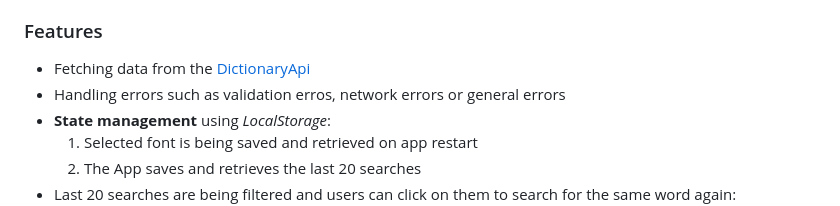
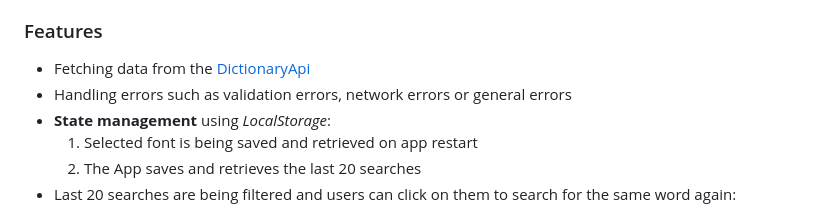
Before and after one commit to MariusHor/dictionary-web-app, a Markdown page: README.md, the part around the change. GitHub-like rendering.

```diff
--- a/README.md
+++ b/README.md
@@ -27,7 +27,7 @@
 ### Features
 
 - Fetching data from the [DictionaryApi](https://dictionaryapi.dev/)
-- Handling errors such as validation erros, network errors or general errors
+- Handling errors such as validation errors, network errors or general errors
 - **State management** using _*LocalStorage*_:
   1. Selected font is being saved and retrieved on app restart
   2. The App saves and retrieves the last 20 searches
```
